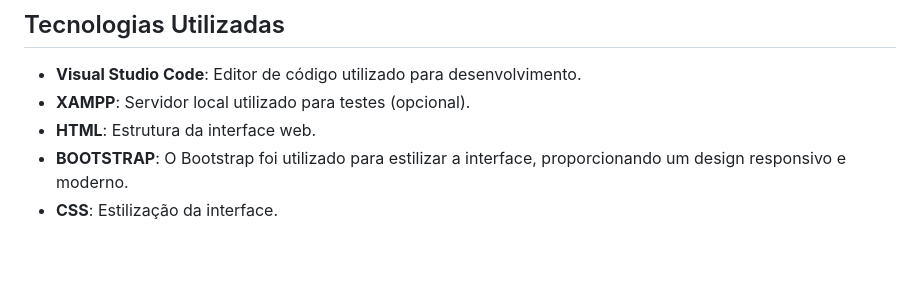
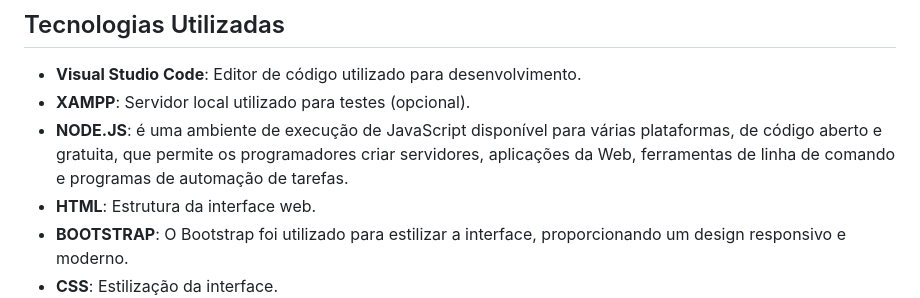
Before and after one commit to naionbelas/Classificador-de-Sentimentos, a Markdown page: README.md, the part around the change. Drawn GitHub-style; blank space fills up the shorter version.

```diff
--- a/README.md
+++ b/README.md
@@ -24,6 +24,7 @@ A necessidade de uma ferramenta acessível e eficiente para análise de sentimen
 ## Tecnologias Utilizadas
 - **Visual Studio Code**: Editor de código utilizado para desenvolvimento.
 - **XAMPP**: Servidor local utilizado para testes (opcional).
+- **NODE.JS**: é uma ambiente de execução de JavaScript disponível para várias plataformas, de código aberto e gratuita, que permite os programadores criar servidores, aplicações da Web, ferramentas de linha de comando e programas de automação de tarefas.
 - **HTML**: Estrutura da interface web.
 - **BOOTSTRAP**: O Bootstrap foi utilizado para estilizar a interface, proporcionando um design responsivo e moderno.
 - **CSS**: Estilização da interface.
```
